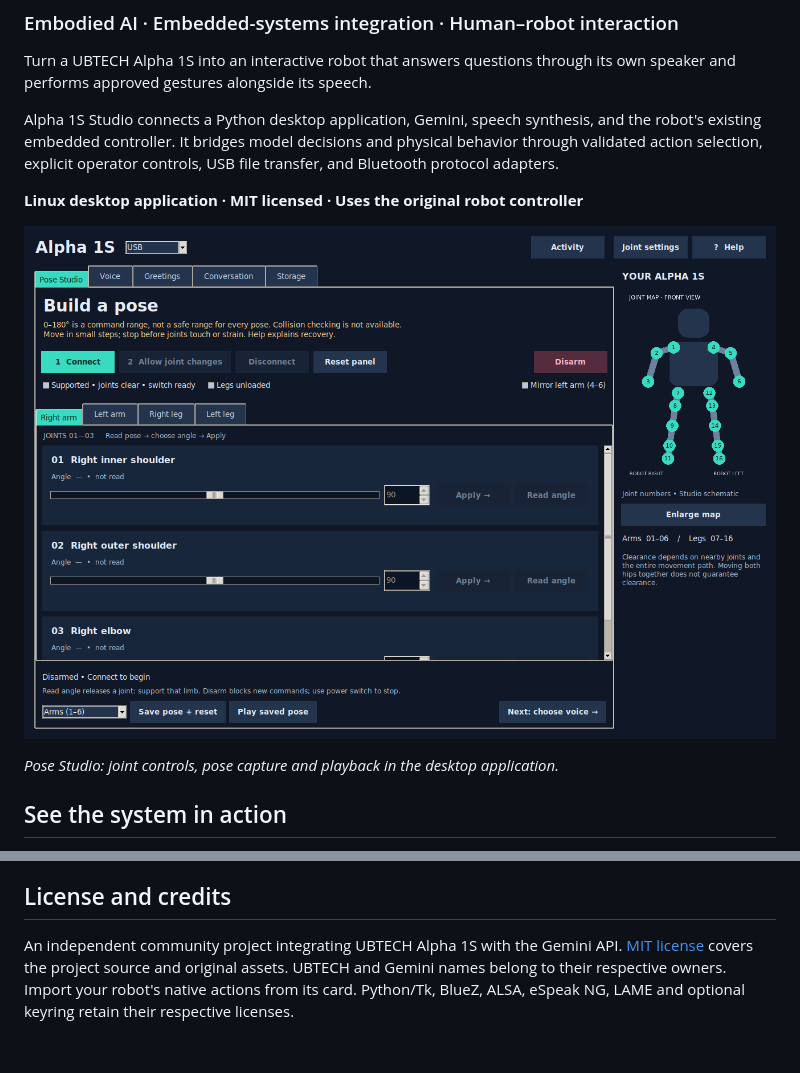
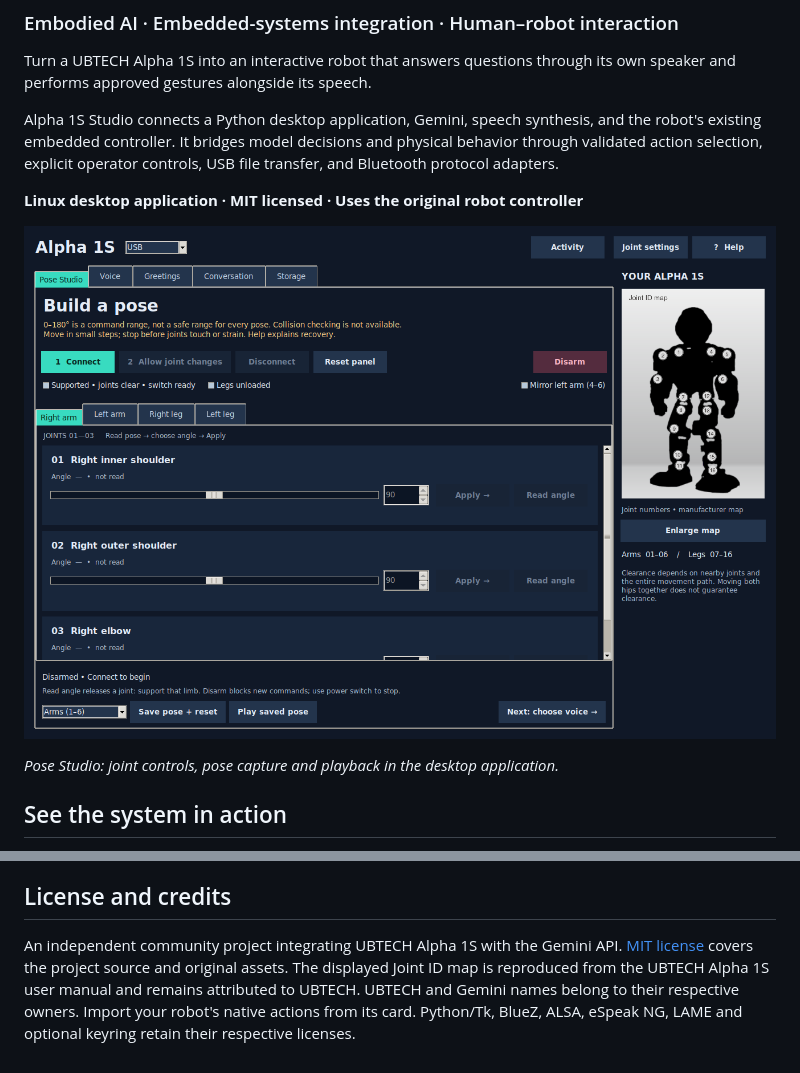
Before and after one commit to MohdFaisal2165/alpha1s-studio, a Markdown page: README.md, 2 parts joined by grey strips. GitHub-like rendering; pictures changed too: src/assets/studio-demo.png.

Commit message:
Refresh Studio joint map and preview

```diff
--- a/README.md
+++ b/README.md
@@ -181,4 +181,4 @@ For bug reports, include OS/Python, hardware/firmware, the UI step and a redacte
 
 ## License and credits
 
-An independent community project integrating UBTECH Alpha 1S with the Gemini API. [MIT license](LICENSE) covers the project source and original assets. UBTECH and Gemini names belong to their respective owners. Import your robot's native actions from its card. Python/Tk, BlueZ, ALSA, eSpeak NG, LAME and optional keyring retain their respective licenses.
+An independent community project integrating UBTECH Alpha 1S with the Gemini API. [MIT license](LICENSE) covers the project source and original assets. The displayed Joint ID map is reproduced from the UBTECH Alpha 1S user manual and remains attributed to UBTECH. UBTECH and Gemini names belong to their respective owners. Import your robot's native actions from its card. Python/Tk, BlueZ, ALSA, eSpeak NG, LAME and optional keyring retain their respective licenses.
```
Also changed, not shown: src/assets/joint-map.png (deleted), src/assets/motor-id-map.png (added).
